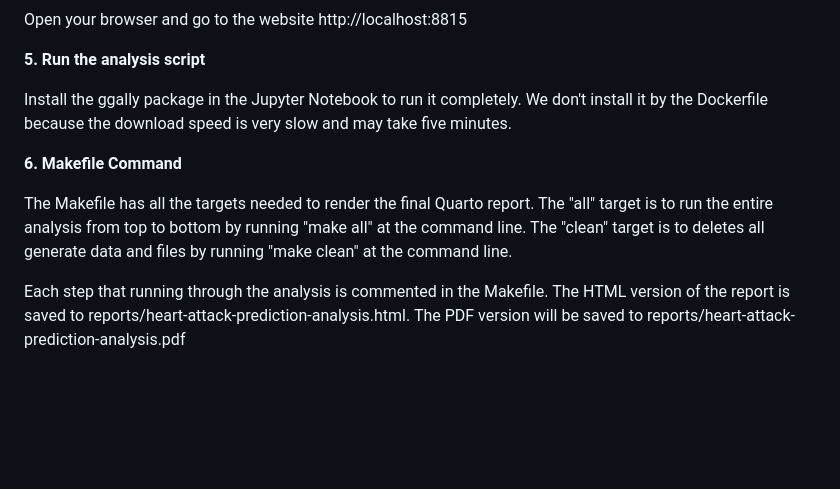
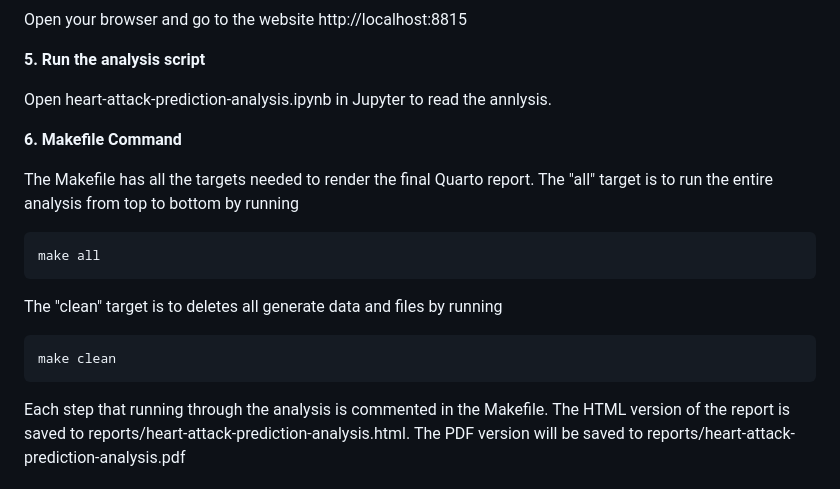
Before and after one commit to DSCI-310-2025/dsci-310-group-15, a Markdown page: README.md, the part around the change. Drawn GitHub-style; blank space fills up the shorter version.

````diff
--- a/README.md
+++ b/README.md
@@ -45,11 +45,18 @@ Open your browser and go to the website http://localhost:8815
 
 **5. Run the analysis script**
 
-Install the ggally package in the Jupyter Notebook to run it completely. We don't install it by the Dockerfile because the download speed is very slow and may take five minutes.
+Open heart-attack-prediction-analysis.ipynb in Jupyter to read the annlysis.
 
 **6. Makefile Command**
 
-The Makefile has all the targets needed to render the final Quarto report. The "all" target is to run the entire analysis from top to bottom by running "make all" at the command line. The "clean" target is to deletes all generate data and files by running "make clean" at the command line.
+The Makefile has all the targets needed to render the final Quarto report. The "all" target is to run the entire analysis from top to bottom by running
+```
+make all
+```
+The "clean" target is to deletes all generate data and files by running
+```
+make clean
+```
 
 Each step that running through the analysis is commented in the Makefile. The HTML version of the report is saved to reports/heart-attack-prediction-analysis.html. The PDF version will be saved to reports/heart-attack-prediction-analysis.pdf
 
````
